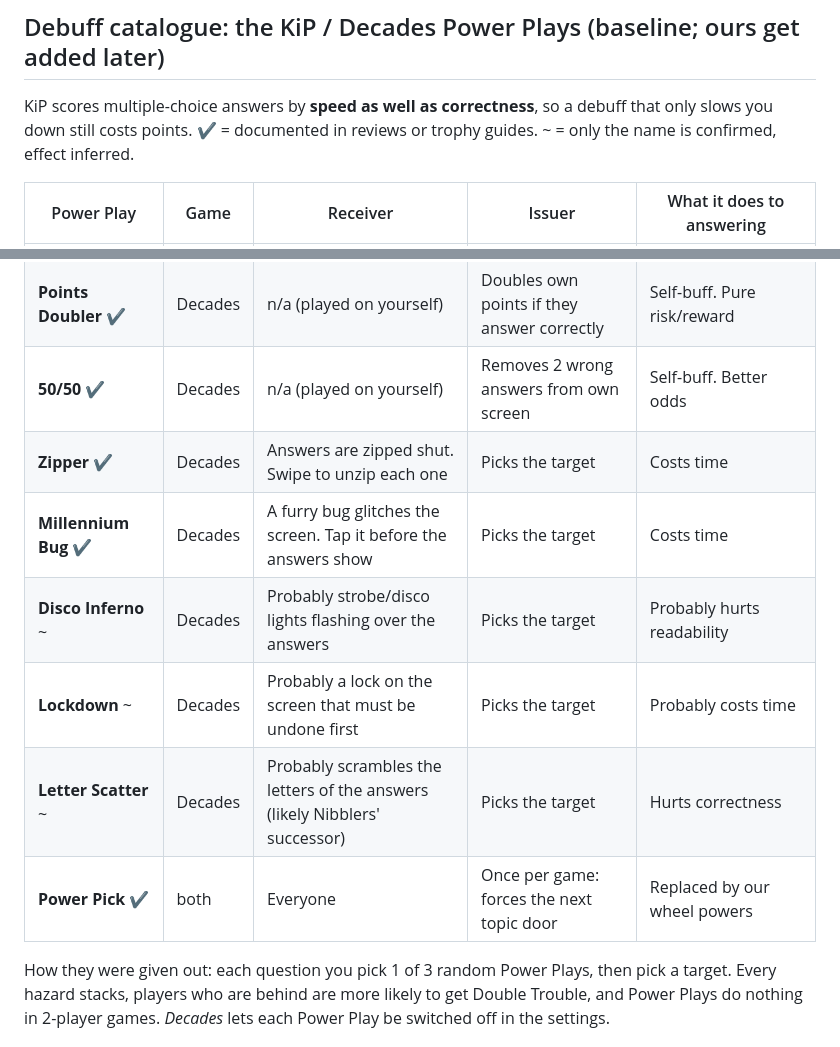
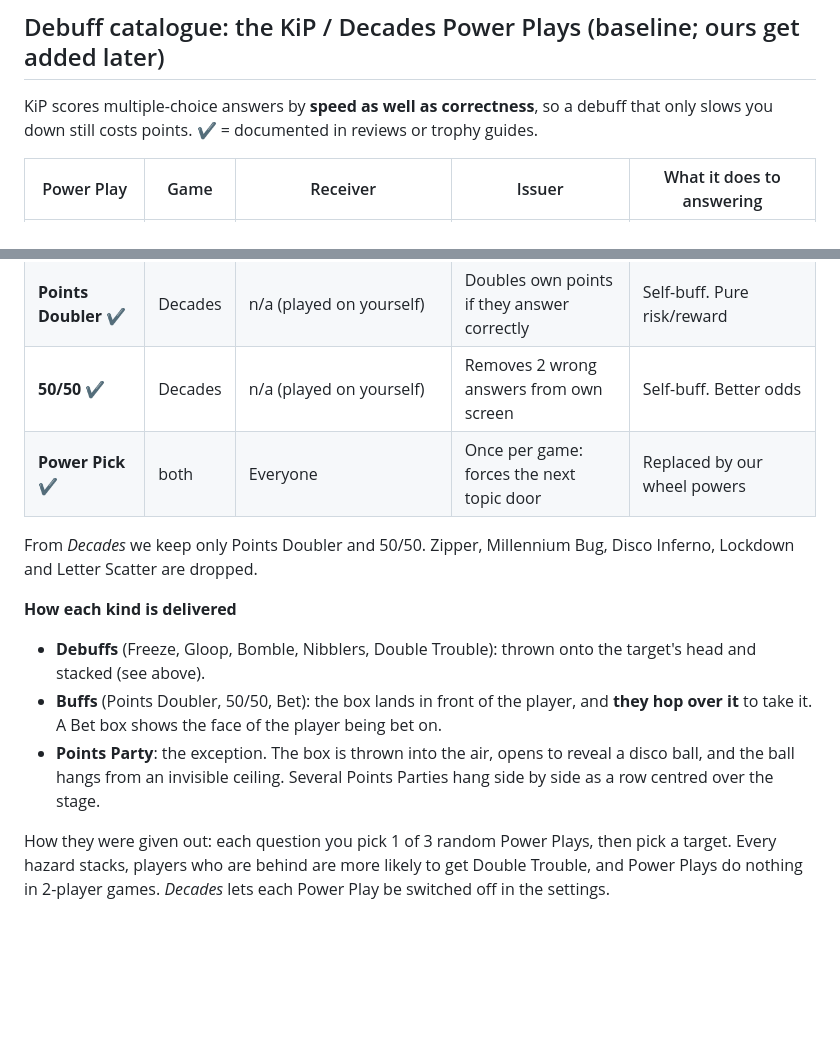
Before and after one commit to baosbcr/KiP_Revamped, a Markdown page: DESIGN.md, 2 parts joined by grey strips. GitHub-like rendering; blank space fills up the shorter version.

Commit message:
Design: buff hop-over boxes, hanging disco balls, trim Decades plays
Buffs (Points Doubler, 50/50, Bet) land in front of the player, who hops
over them. Points Party opens in the air into a disco ball that hangs from
the ceiling, with several balls in a centred row. From Decades only Points
Doubler and 50/50 are kept.

Co-Authored-By: Claude Opus 5.5 <noreply@anthropic.com>

```diff
--- a/DESIGN.md
+++ b/DESIGN.md
@@ -59,7 +59,7 @@ Happens after the wheel stops, with the characters already standing at the answe
 
 ## Debuff catalogue: the KiP / Decades Power Plays (baseline; ours get added later)
 KiP scores multiple-choice answers by **speed as well as correctness**, so a debuff that only slows you down
-still costs points. ✔ = documented in reviews or trophy guides. ~ = only the name is confirmed, effect inferred.
+still costs points. ✔ = documented in reviews or trophy guides.
 
 | Power Play | Game | Receiver | Issuer | What it does to answering |
 |---|---|---|---|---|
@@ -72,12 +72,17 @@ still costs points. ✔ = documented in reviews or trophy guides. ~ = only the n
 | **Points Party** ✔ (3+ players, disco ball) | both | Everyone who answers correctly gets bonus points. Anyone wrong misses out | Throws a party for the table | None. It rewards correct answers and highlights who misses |
 | **Points Doubler** ✔ | Decades | n/a (played on yourself) | Doubles own points if they answer correctly | Self-buff. Pure risk/reward |
 | **50/50** ✔ | Decades | n/a (played on yourself) | Removes 2 wrong answers from own screen | Self-buff. Better odds |
-| **Zipper** ✔ | Decades | Answers are zipped shut. Swipe to unzip each one | Picks the target | Costs time |
-| **Millennium Bug** ✔ | Decades | A furry bug glitches the screen. Tap it before the answers show | Picks the target | Costs time |
-| **Disco Inferno** ~ | Decades | Probably strobe/disco lights flashing over the answers | Picks the target | Probably hurts readability |
-| **Lockdown** ~ | Decades | Probably a lock on the screen that must be undone first | Picks the target | Probably costs time |
-| **Letter Scatter** ~ | Decades | Probably scrambles the letters of the answers (likely Nibblers' successor) | Picks the target | Hurts correctness |
 | **Power Pick** ✔ | both | Everyone | Once per game: forces the next topic door | Replaced by our wheel powers |
+
+From *Decades* we keep only Points Doubler and 50/50. Zipper, Millennium Bug, Disco Inferno, Lockdown and
+Letter Scatter are dropped.
+
+**How each kind is delivered**
+- **Debuffs** (Freeze, Gloop, Bomble, Nibblers, Double Trouble): thrown onto the target's head and stacked (see above).
+- **Buffs** (Points Doubler, 50/50, Bet): the box lands in front of the player, and **they hop over it** to take it.
+  A Bet box shows the face of the player being bet on.
+- **Points Party**: the exception. The box is thrown into the air, opens to reveal a disco ball, and the ball hangs from
+  an invisible ceiling. Several Points Parties hang side by side as a row centred over the stage.
 
 How they were given out: each question you pick 1 of 3 random Power Plays, then pick a target. Every hazard
 stacks, players who are behind are more likely to get Double Trouble, and Power Plays do nothing in 2-player
```
